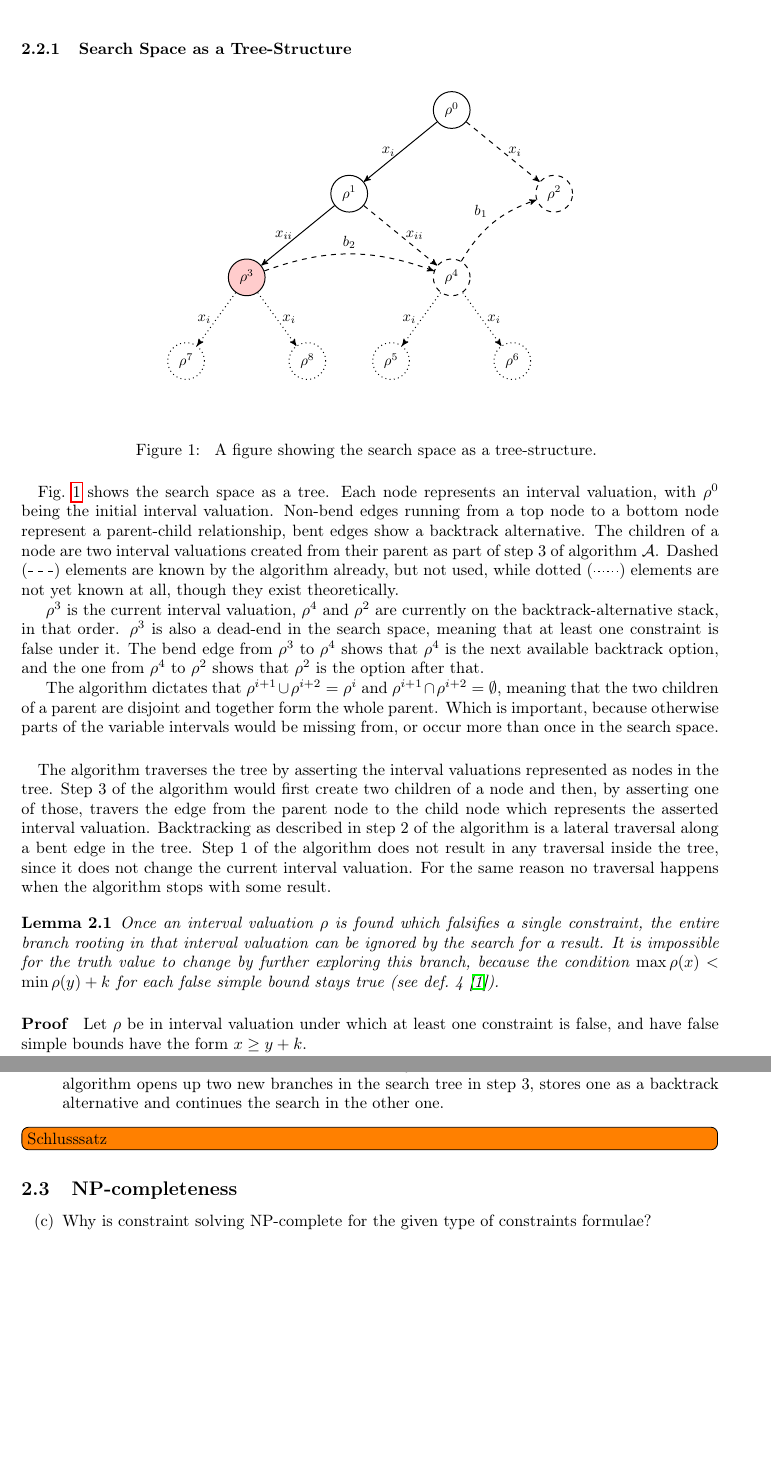
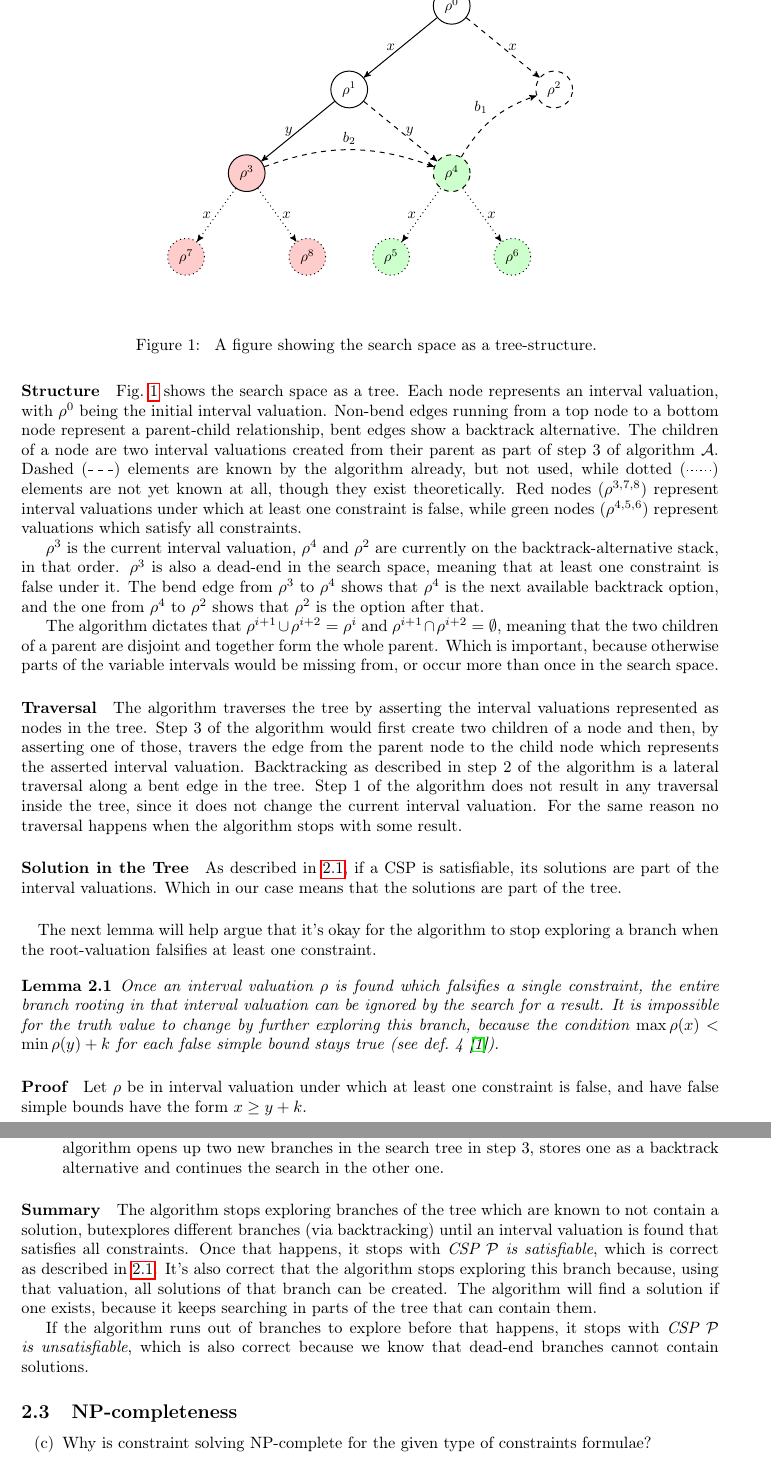
Before and after one commit to burknator/csp-solver-report, a LaTeX paper (report.tex, which reads images/search-space-tree.tex, sections/task-b.tex): two parts of pages 4 and 5 of 7 before the commit and two parts of pages 4 and 5 of 8 after it, joined at a grey line, cut at the place of the change, the shorter picture padded with empty space. Compiled offline with pdfLaTeX.

Commit message:
Summary for task b

```diff
--- a/images/search-space-tree.tex
+++ b/images/search-space-tree.tex
@@ -4,22 +4,22 @@
     \node [state] (p1) [below of=p0, left=2] {$\rho^1$};
     \node [state] (p2) [below of=p0, right=2, dashed]{$\rho^2$};
     \node [state, fill=red!20] (p3) [below of=p1, left=2] {$\rho^3$};
-    \node [state] (p4) [below of=p1, right=2, dashed] {$\rho^4$};
-    \node [state] (p5) [below of=p4, left=1, dotted] {$\rho^5$};
-    \node [state] (p6) [below of=p4, right=1, dotted] {$\rho^6$};
-    \node [state] (p7) [below of=p3, left=1, dotted] {$\rho^7$};
-    \node [state] (p8) [below of=p3, right=1, dotted] {$\rho^8$};
+    \node [state, fill=green!20] (p4) [below of=p1, right=2, dashed] {$\rho^4$};
+    \node [state, fill=green!20] (p5) [below of=p4, left=1, dotted] {$\rho^5$};
+    \node [state, fill=green!20] (p6) [below of=p4, right=1, dotted] {$\rho^6$};
+    \node [state, fill=red!20] (p7) [below of=p3, left=1, dotted] {$\rho^7$};
+    \node [state, fill=red!20] (p8) [below of=p3, right=1, dotted] {$\rho^8$};
 
-    \path (p0) edge [left] node {$x_i$} (p1)
-          (p0) edge [right, dashed] node {$x_i$} (p2)
-          (p1) edge [left] node {$x_{ii}$} (p3)
-          (p1) edge [right, dashed] node {$x_{ii}$} (p4)
-          (p4) edge [left, dotted] node {$x_{i}$} (p5)
-          (p4) edge [right, dotted] node {$x_{i}$} (p6)
+    \path (p0) edge [left] node {$x$} (p1)
+          (p0) edge [right, dashed] node {$x$} (p2)
+          (p1) edge [left] node {$y$} (p3)
+          (p1) edge [right, dashed] node {$y$} (p4)
+          (p4) edge [left, dotted] node {$x$} (p5)
+          (p4) edge [right, dotted] node {$x$} (p6)
           (p4) edge [bend left=20, dashed] node {$b_1$} (p2)
           (p3) edge [bend left=20, dashed] node {$b_2$} (p4)
-          (p3) edge [left, dotted] node {$x_i$} (p7)
-          (p3) edge [right, dotted] node {$x_i$} (p8);
+          (p3) edge [left, dotted] node {$x$} (p7)
+          (p3) edge [right, dotted] node {$x$} (p8);
 
 \end{scope}
 \end{tikzpicture}
--- a/sections/task-b.tex
+++ b/sections/task-b.tex
@@ -4,9 +4,7 @@
 \end{enumerate}
 
 Algorithm $\mathcal{P}$ is both sound and complete, because it traverses the search space in a complete manner and only returns correct results.
-To explain this, we will use a tree-like structure as the search space and argue that the algorithm traverses this tree in a way that allows it to always stop with the correct result.
-
-\subsubsection{Search Space as a Tree-Structure}
+To explain this, we will use a tree structure representing the search space and argue that the algorithm traverses this tree in a way that allows it to always stop with the correct result.
 
 \begin{figure}[H]
     \centering
@@ -18,12 +16,13 @@ To explain this, we will use a tree-like structure as the search space and argue
 \end{figure}
 
 
-\paragraph{}
+\paragraph{Structure}
 Fig.~\ref{fig:search-tree} shows the search space as a tree.
 Each node represents an interval valuation, with $\rho^0$ being the initial interval valuation.
 Non-bend edges running from a top node to a bottom node represent a parent-child relationship, bent edges show a backtrack alternative.
 The children of a node are two interval valuations created from their parent as part of step 3 of algorithm $\mathcal{A}$.
 Dashed (\dashed) elements are known by the algorithm already, but not used, while dotted (\dotted) elements are not yet known at all, though they exist theoretically.
+Red nodes ($\rho^{3,7,8}$) represent interval valuations under which at least one constraint is false, while green nodes ($\rho^{4,5,6}$) represent valuations which satisfy all constraints.
 
 $\rho^3$ is the current interval valuation, $\rho^4$ and $\rho^2$ are currently on the backtrack-alternative stack, in that order.
 $\rho^3$ is also a dead-end in the search space, meaning that at least one constraint is false under it.
@@ -32,19 +31,24 @@ The bend edge from $\rho^3$ to $\rho^4$ shows that $\rho^4$ is the next availabl
 The algorithm dictates that $\rho^{i+1} \cup \rho^{i+2} = \rho^i$ and $\rho^{i+1} \cap \rho^{i+2} = \emptyset$, meaning that the two children of a parent are disjoint and together form the whole parent.
 Which is important, because otherwise parts of the variable intervals would be missing from, or occur more than once in the search space.
 
-\paragraph{}
+\paragraph{Traversal}
 The algorithm traverses the tree by asserting the interval valuations represented as nodes in the tree.
 Step 3 of the algorithm would first create two children of a node and then, by asserting one of those, travers the edge from the parent node to the child node which represents the asserted interval valuation.
 Backtracking as described in step 2 of the algorithm is a lateral traversal along a bent edge in the tree.
 Step 1 of the algorithm does not result in any traversal inside the tree, since it does not change the current interval valuation.
 For the same reason no traversal happens when the algorithm stops with some result.
 
+\paragraph{Solution in the Tree}
+As described in~\ref{ssec:prop1}, if a CSP is satisfiable, its solutions are part of the interval valuations.
+Which in our case means that the solutions are part of the tree.
+
+\paragraph{}
+The next lemma will help argue that it's okay for the algorithm to stop exploring a branch when the root-valuation falsifies at least one constraint.
+
 \begin{lemma}\label{lemma:false-branches}
-    %\todo{Either proof this or use something different than a lemma}
     Once an interval valuation $\rho$ is found which falsifies a single constraint, the entire branch rooting in that interval valuation can be ignored by the search for a result.
     It is impossible for the truth value to change by further exploring this branch, because the condition $\max \rho(x) < \min \rho(y) + k$ for each false simple bound stays true (see def.~4~\cite{MF19}).
 \end{lemma}
-
 
 \paragraph{Proof}
 
@@ -90,7 +88,13 @@ Whenever such an interval valuation is asserted, all possible cases are handled
         The algorithm opens up two new branches in the search tree in step 3, stores one as a backtrack alternative and continues the search in the other one.
 \end{itemize}
 
-\todo[inline]{Schlusssatz}
+\paragraph{Summary}
+The algorithm stops exploring branches of the tree which are known to not contain a solution, butexplores different branches (via backtracking) until an interval valuation is found that satisfies all constraints.
+Once that happens, it stops with \emph{CSP $\mathcal{P}$ is satisfiable}, which is correct as described in~\ref{ssec:prop1}.
+It's also correct that the algorithm stops exploring this branch because, using that valuation, all solutions of that branch can be created.
+The algorithm will find a solution if one exists, because it keeps searching in parts of the tree that can contain them.
+
+If the algorithm runs out of branches to explore before that happens, it stops with \emph{CSP $\mathcal{P}$ is unsatisfiable}, which is also correct because we know that dead-end branches cannot contain solutions.
 
 %\paragraph{}
 %\todo{Das stimmt dochx, oder?}
```
Also changed, not shown: sections/task-b.tex (6 more changed lines).
